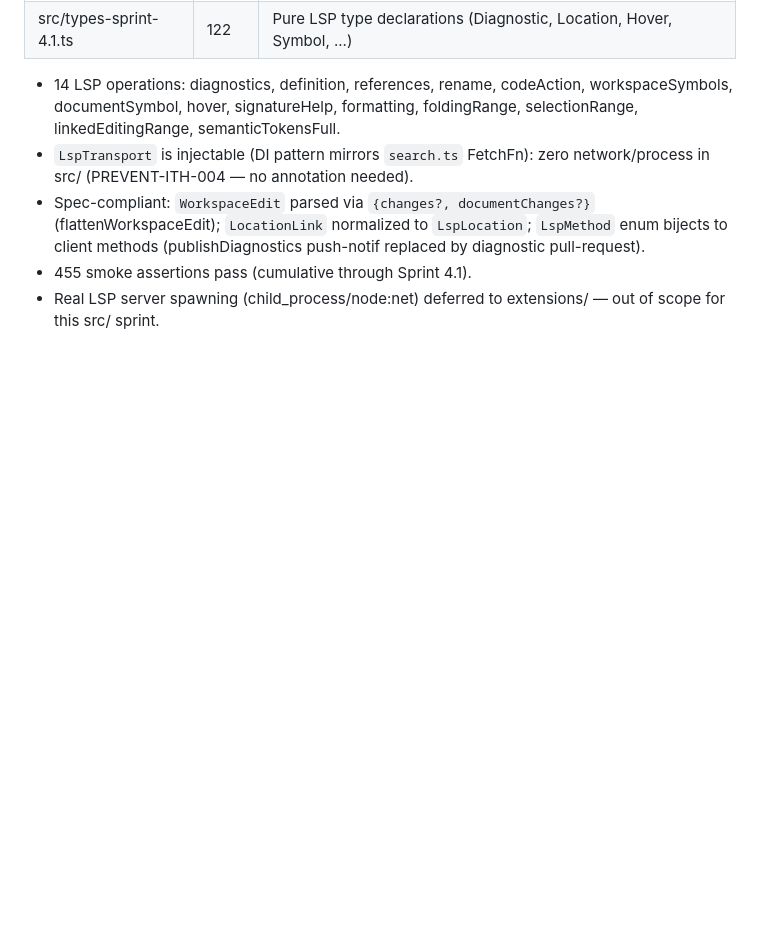
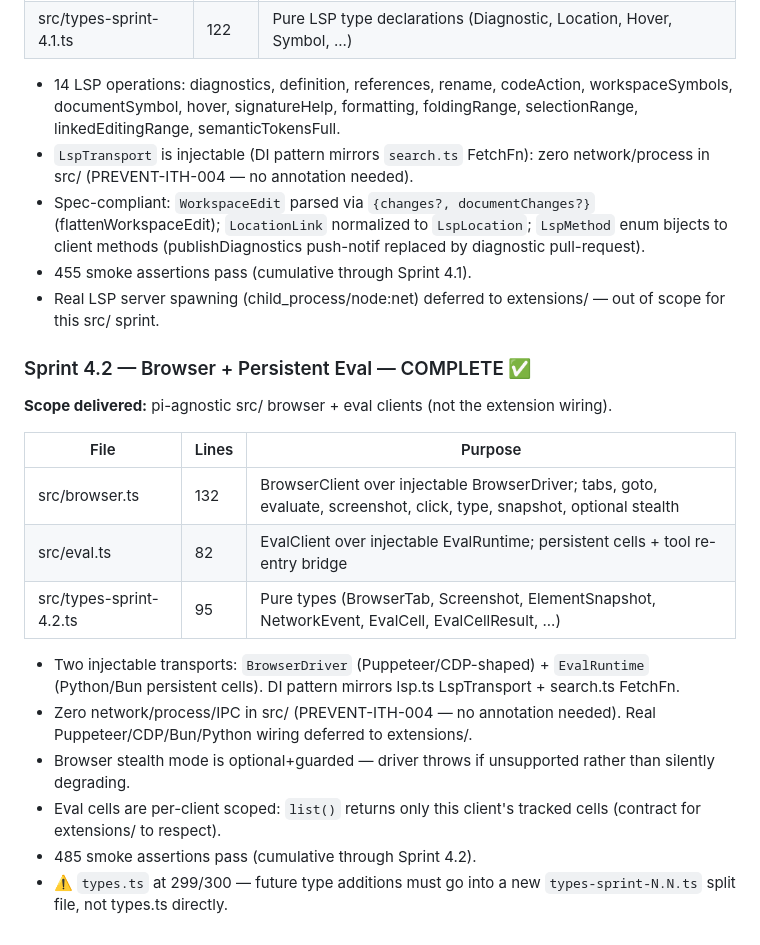
Before and after one commit to TheArchitectit/pi-ithacus-agent-framework, a Markdown page: docs/TIER_PROGRESS.md, the part around the change. GitHub-like rendering; blank space fills up the shorter version.

Commit message:
docs(sprint-4.2): mark browser+eval layer complete
Co-Authored-By: Claude <noreply@anthropic.com>

```diff
--- a/docs/TIER_PROGRESS.md
+++ b/docs/TIER_PROGRESS.md
@@ -133,3 +133,20 @@ Sprints 3.1–3.2 (Weeks 15–18). Adds hindsight memory, web search providers
 - Spec-compliant: `WorkspaceEdit` parsed via `{changes?, documentChanges?}` (flattenWorkspaceEdit); `LocationLink` normalized to `LspLocation`; `LspMethod` enum bijects to client methods (publishDiagnostics push-notif replaced by diagnostic pull-request).
 - 455 smoke assertions pass (cumulative through Sprint 4.1).
 - Real LSP server spawning (child_process/node:net) deferred to extensions/ — out of scope for this src/ sprint.
+
+### Sprint 4.2 — Browser + Persistent Eval — COMPLETE ✅
+
+**Scope delivered:** pi-agnostic src/ browser + eval clients (not the extension wiring).
+
+| File | Lines | Purpose |
+|---|---|---|
+| src/browser.ts | 132 | BrowserClient over injectable BrowserDriver; tabs, goto, evaluate, screenshot, click, type, snapshot, optional stealth |
+| src/eval.ts | 82 | EvalClient over injectable EvalRuntime; persistent cells + tool re-entry bridge |
+| src/types-sprint-4.2.ts | 95 | Pure types (BrowserTab, Screenshot, ElementSnapshot, NetworkEvent, EvalCell, EvalCellResult, ...) |
+
+- Two injectable transports: `BrowserDriver` (Puppeteer/CDP-shaped) + `EvalRuntime` (Python/Bun persistent cells). DI pattern mirrors lsp.ts LspTransport + search.ts FetchFn.
+- Zero network/process/IPC in src/ (PREVENT-ITH-004 — no annotation needed). Real Puppeteer/CDP/Bun/Python wiring deferred to extensions/.
+- Browser stealth mode is optional+guarded — driver throws if unsupported rather than silently degrading.
+- Eval cells are per-client scoped: `list()` returns only this client's tracked cells (contract for extensions/ to respect).
+- 485 smoke assertions pass (cumulative through Sprint 4.2).
+- ⚠️ `types.ts` at 299/300 — future type additions must go into a new `types-sprint-N.N.ts` split file, not types.ts directly.
```
Also changed, not shown: docs/SPRINT_PLAN.md (+2 -0 lines).
